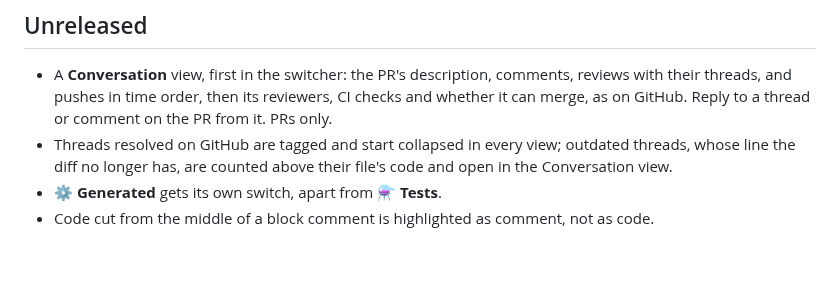
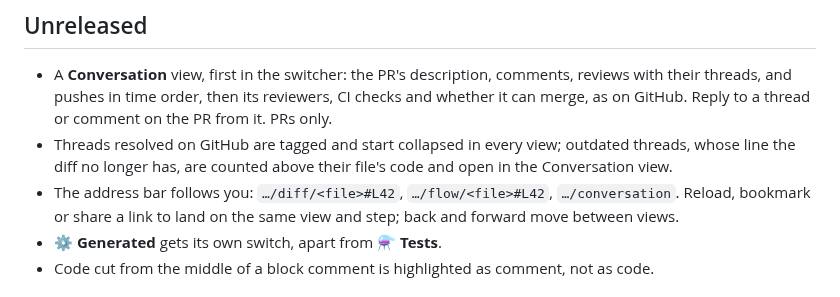
Before and after one commit to angrybayblade/bobby, a Markdown page: CHANGELOG.md, the part around the change. GitHub-like rendering; blank space fills up the shorter version.

Commit message:
docs: note review addresses in the changelog
Co-Authored-By: Claude Opus 5.5 <noreply@anthropic.com>

```diff
--- a/CHANGELOG.md
+++ b/CHANGELOG.md
@@ -6,6 +6,7 @@ What changed in each release, newest first. Each release's full notes, with inst
 
 - A **Conversation** view, first in the switcher: the PR's description, comments, reviews with their threads, and pushes in time order, then its reviewers, CI checks and whether it can merge, as on GitHub. Reply to a thread or comment on the PR from it. PRs only.
 - Threads resolved on GitHub are tagged and start collapsed in every view; outdated threads, whose line the diff no longer has, are counted above their file's code and open in the Conversation view.
+- The address bar follows you: `…/diff/<file>#L42`, `…/flow/<file>#L42`, `…/conversation`. Reload, bookmark or share a link to land on the same view and step; back and forward move between views.
 - **⚙ Generated** gets its own switch, apart from **⚗ Tests**.
 - Code cut from the middle of a block comment is highlighted as comment, not as code.
 
```
